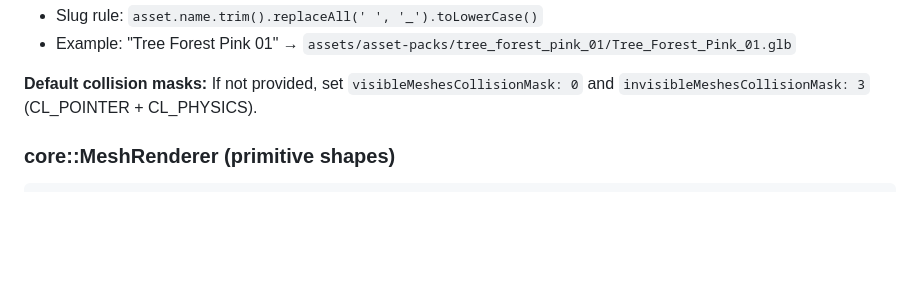
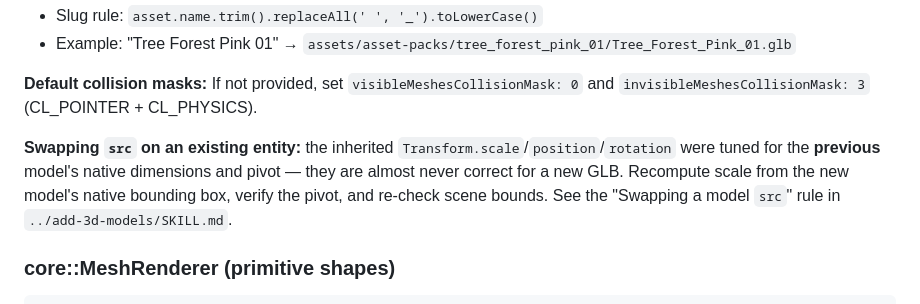
Before and after one commit to decentraland/sdk-skills, a Markdown page: composites/composite-reference.md, the part around the change. Rendered like a GitHub page; blank space fills up the shorter version.

```diff
--- a/composites/composite-reference.md
+++ b/composites/composite-reference.md
@@ -287,6 +287,8 @@ Adding parcels to `scene.json` is not always an option, it depends where the sce
 - Example: "Tree Forest Pink 01" → `assets/asset-packs/tree_forest_pink_01/Tree_Forest_Pink_01.glb`
 
 **Default collision masks:** If not provided, set `visibleMeshesCollisionMask: 0` and `invisibleMeshesCollisionMask: 3` (CL_POINTER + CL_PHYSICS).
+
+**Swapping `src` on an existing entity:** the inherited `Transform.scale`/`position`/`rotation` were tuned for the **previous** model's native dimensions and pivot — they are almost never correct for a new GLB. Recompute scale from the new model's native bounding box, verify the pivot, and re-check scene bounds. See the "Swapping a model `src`" rule in `../add-3d-models/SKILL.md`.
 
 ### core::MeshRenderer (primitive shapes)
 
```
Also changed, not shown: add-3d-models/SKILL.md (+14 -0 lines).
